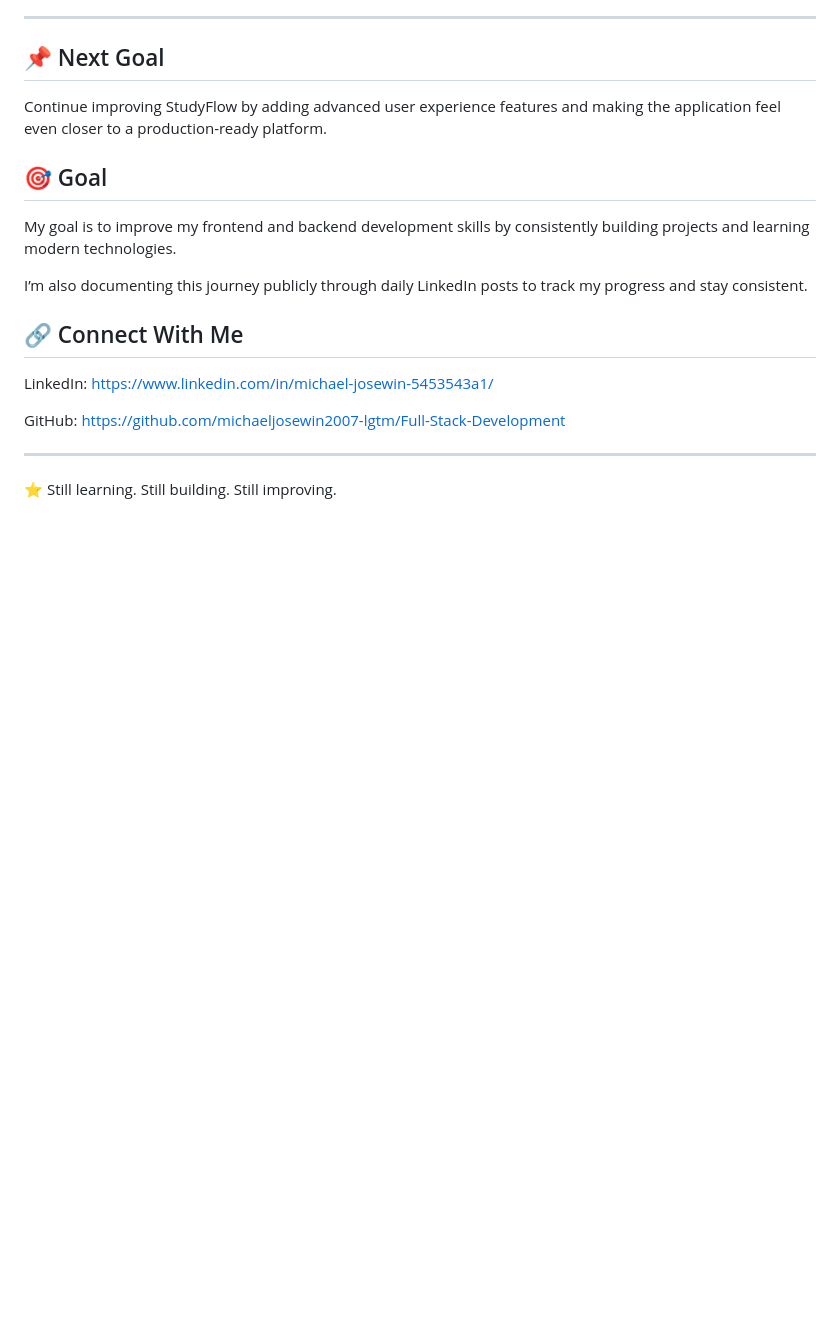
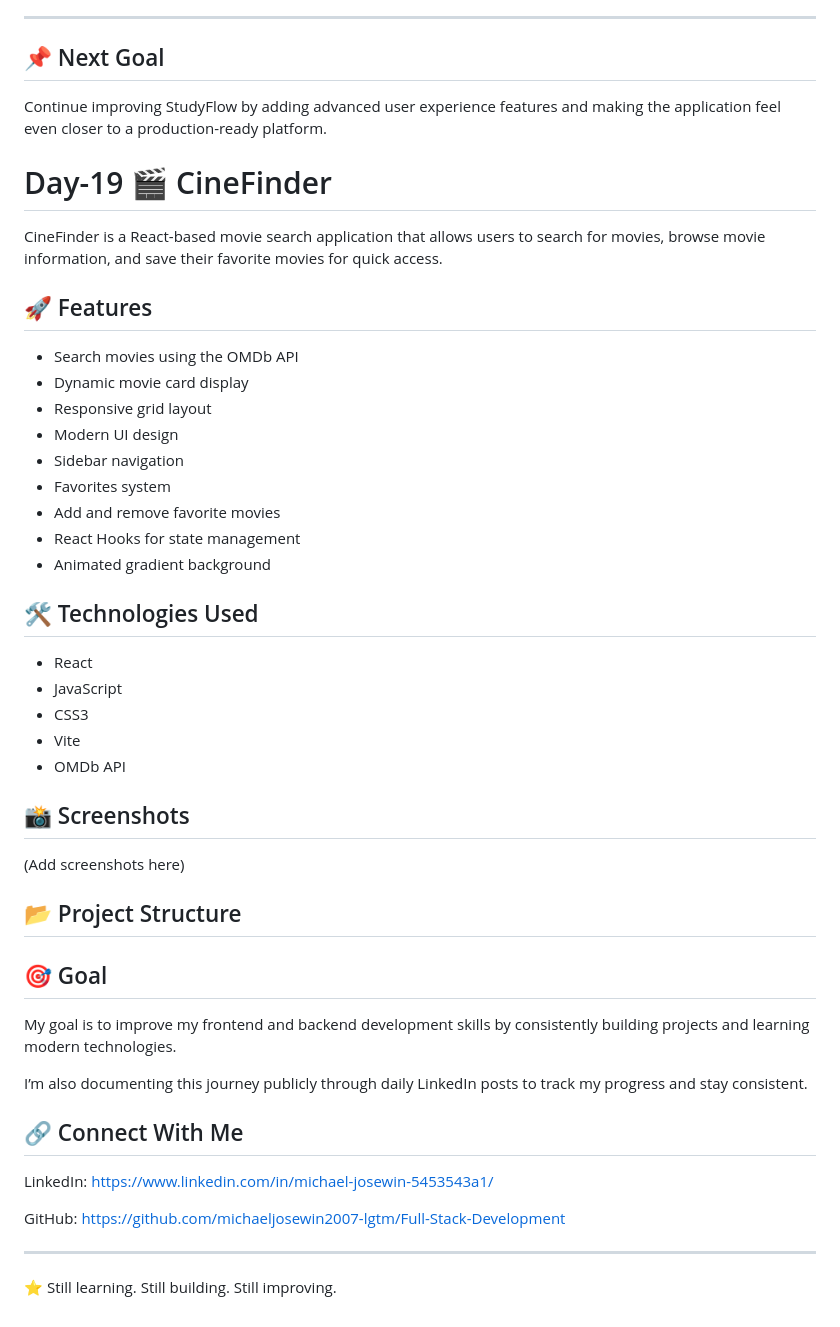
Before and after one commit to michaeljosewin2007-lgtm/Full-Stack-Development, a Markdown page: README.md, the part around the change. GitHub-like rendering; blank space fills up the shorter version.

```diff
--- a/README.md
+++ b/README.md
@@ -519,6 +519,35 @@ Today, I transformed StudyFlow from a shared task management system into a secur
 
 Continue improving StudyFlow by adding advanced user experience features and making the application feel even closer to a production-ready platform.
 
+# Day-19 🎬 CineFinder
+
+CineFinder is a React-based movie search application that allows users to search for movies, browse movie information, and save their favorite movies for quick access.
+
+## 🚀 Features
+
+- Search movies using the OMDb API
+- Dynamic movie card display
+- Responsive grid layout
+- Modern UI design
+- Sidebar navigation
+- Favorites system
+- Add and remove favorite movies
+- React Hooks for state management
+- Animated gradient background
+
+## 🛠️ Technologies Used
+
+- React
+- JavaScript
+- CSS3
+- Vite
+- OMDb API
+
+## 📸 Screenshots
+
+(Add screenshots here)
+
+## 📂 Project Structure
 
 
 ## 🎯 Goal
```
